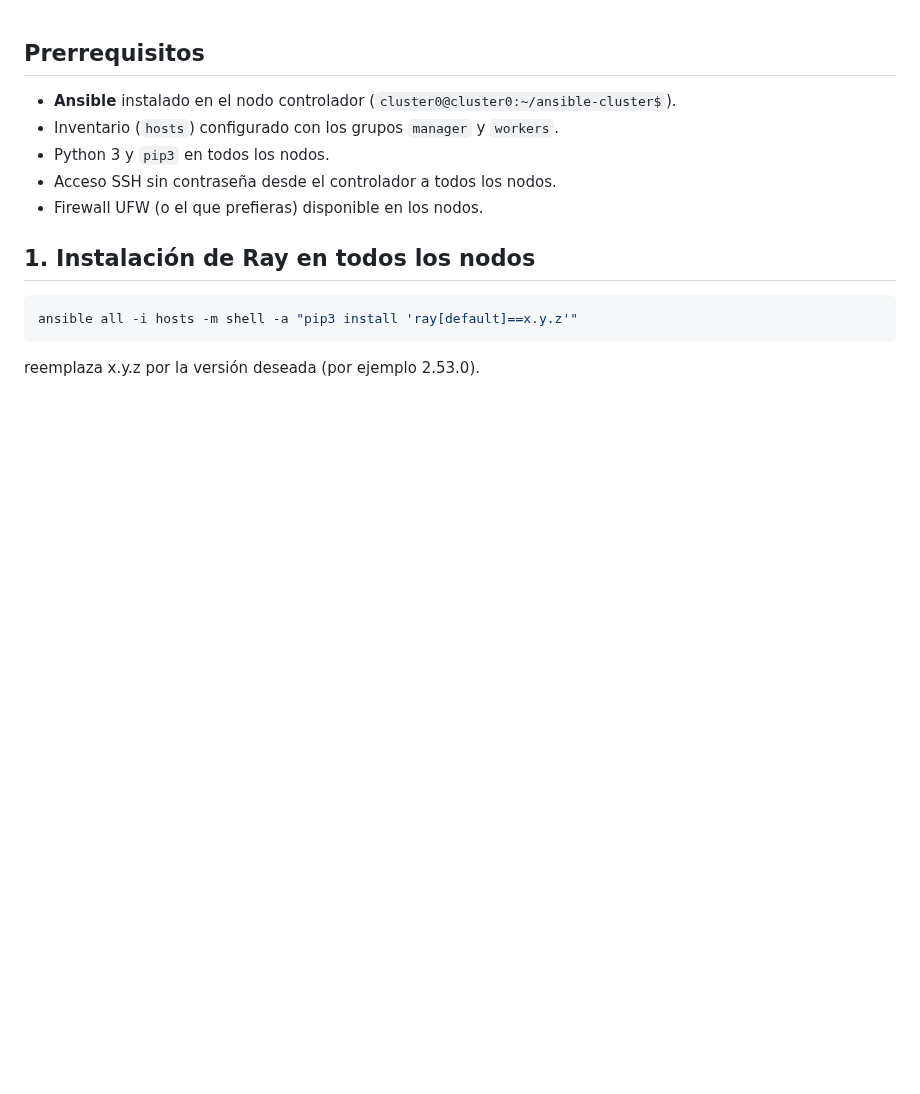
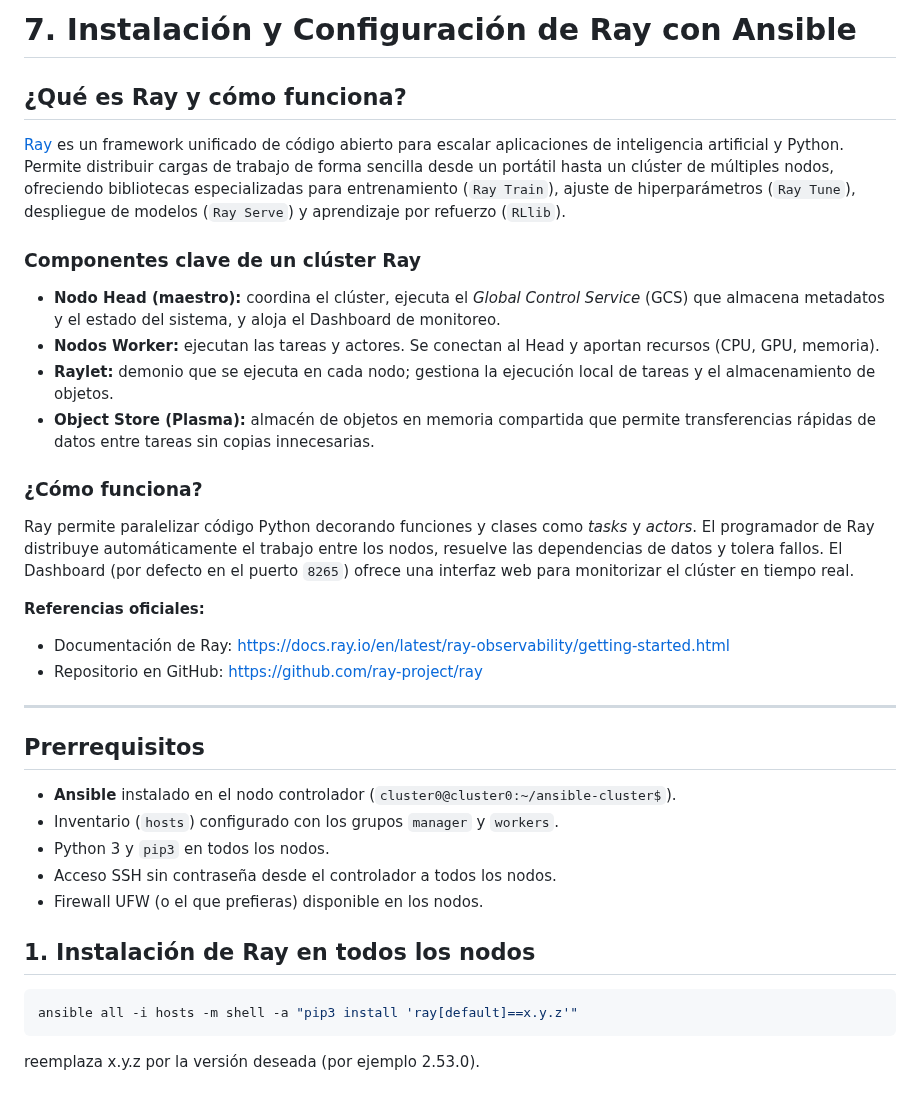
Before and after one commit to JhonathanBaron/Cluster-Basado-en-Green-Computing, a Markdown page: 7_Instalación_RAY.md, the part around the change. GitHub-like rendering; blank space fills up the shorter version.

```diff
--- a/7_Instalación_RAY.md
+++ b/7_Instalación_RAY.md
@@ -1,3 +1,25 @@
+# 7. Instalación y Configuración de Ray con Ansible
+
+## ¿Qué es Ray y cómo funciona?
+
+[Ray](https://github.com/ray-project/ray) es un framework unificado de código abierto para escalar aplicaciones de inteligencia artificial y Python. Permite distribuir cargas de trabajo de forma sencilla desde un portátil hasta un clúster de múltiples nodos, ofreciendo bibliotecas especializadas para entrenamiento (`Ray Train`), ajuste de hiperparámetros (`Ray Tune`), despliegue de modelos (`Ray Serve`) y aprendizaje por refuerzo (`RLlib`).
+
+### Componentes clave de un clúster Ray
+
+- **Nodo Head (maestro):** coordina el clúster, ejecuta el *Global Control Service* (GCS) que almacena metadatos y el estado del sistema, y aloja el Dashboard de monitoreo.
+- **Nodos Worker:** ejecutan las tareas y actores. Se conectan al Head y aportan recursos (CPU, GPU, memoria).
+- **Raylet:** demonio que se ejecuta en cada nodo; gestiona la ejecución local de tareas y el almacenamiento de objetos.
+- **Object Store (Plasma):** almacén de objetos en memoria compartida que permite transferencias rápidas de datos entre tareas sin copias innecesarias.
+
+### ¿Cómo funciona?
+
+Ray permite paralelizar código Python decorando funciones y clases como *tasks* y *actors*. El programador de Ray distribuye automáticamente el trabajo entre los nodos, resuelve las dependencias de datos y tolera fallos. El Dashboard (por defecto en el puerto `8265`) ofrece una interfaz web para monitorizar el clúster en tiempo real.
+
+**Referencias oficiales:**
+- Documentación de Ray: [https://docs.ray.io/en/latest/ray-observability/getting-started.html](https://docs.ray.io/en/latest/ray-observability/getting-started.html)
+- Repositorio en GitHub: [https://github.com/ray-project/ray](https://github.com/ray-project/ray)
+
+---
 ## Prerrequisitos
 - **Ansible** instalado en el nodo controlador (`cluster0@cluster0:~/ansible-cluster$`).
 - Inventario (`hosts`) configurado con los grupos `manager` y `workers`.
```
